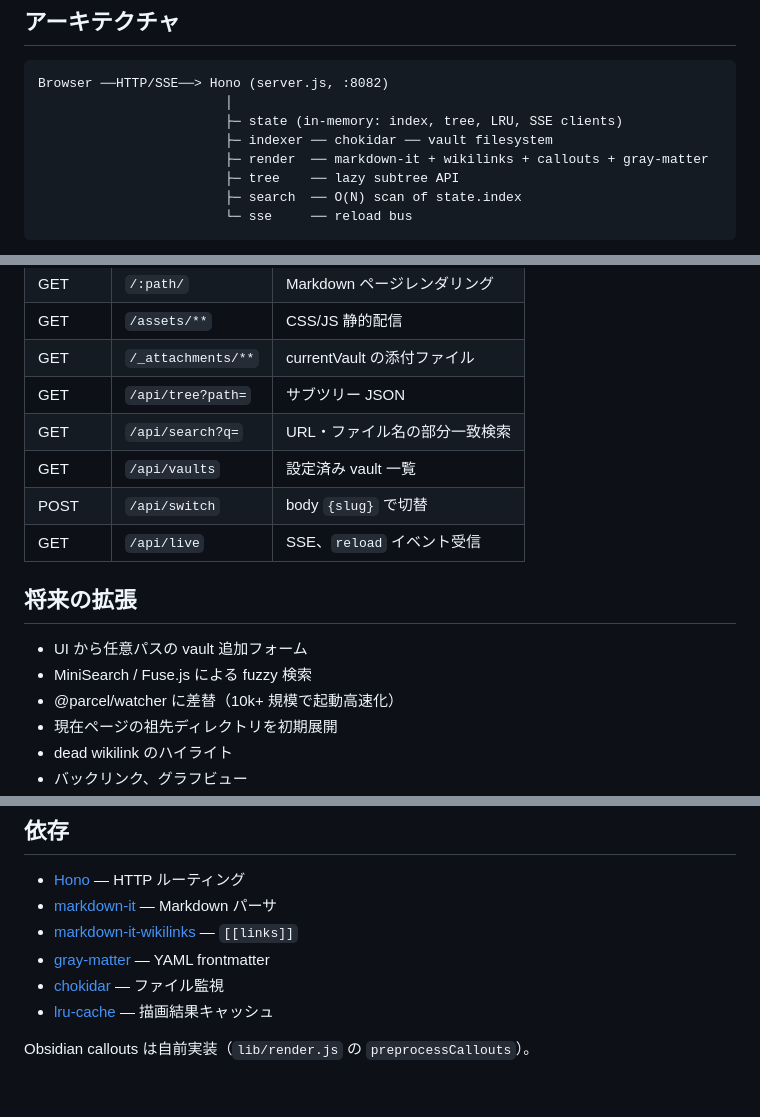
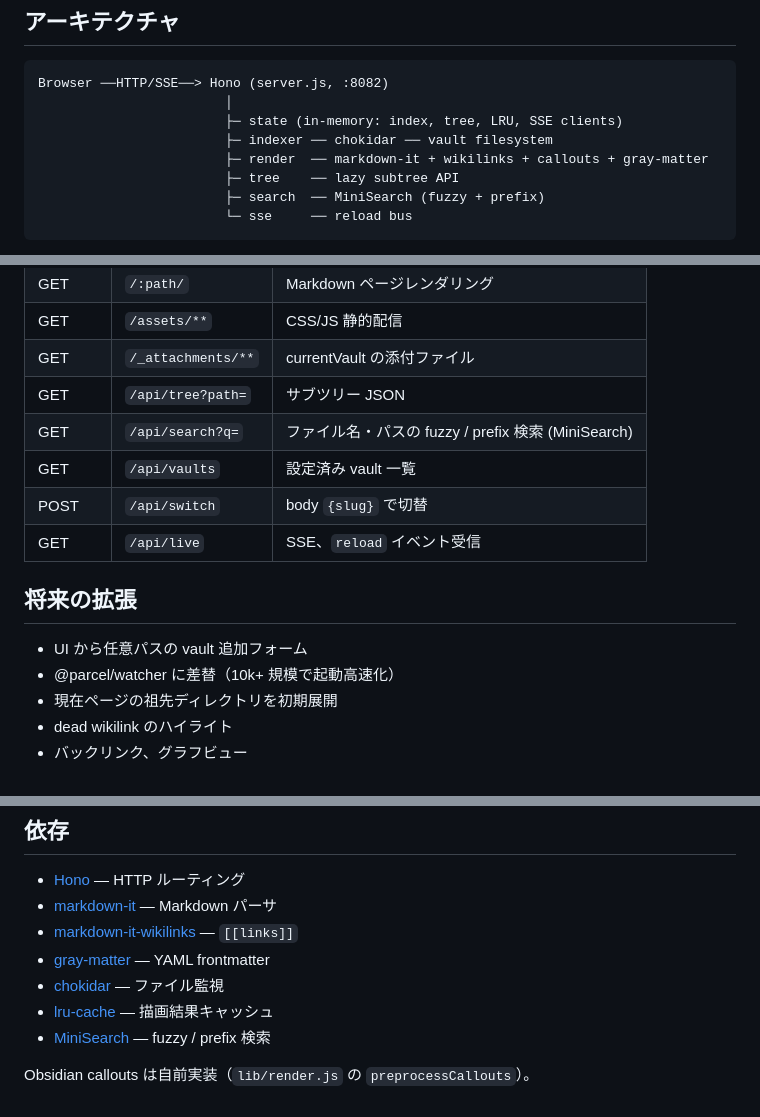
Before and after one commit to yuuki-arc/md-live-viewer, a Markdown page: README.md, 3 parts joined by grey strips. Rendered like a GitHub page.

Commit message:
docs: README を MiniSearch 検索に合わせて更新

````diff
--- a/README.md
+++ b/README.md
@@ -50,7 +50,7 @@ Browser ──HTTP/SSE──> Hono (server.js, :8082)
                         ├─ indexer ── chokidar ── vault filesystem
                         ├─ render  ── markdown-it + wikilinks + callouts + gray-matter
                         ├─ tree    ── lazy subtree API
-                        ├─ search  ── O(N) scan of state.index
+                        ├─ search  ── MiniSearch (fuzzy + prefix)
                         └─ sse     ── reload bus
 ```
 
@@ -108,7 +108,7 @@ md-live-viewer/
 | GET | `/assets/**` | CSS/JS 静的配信 |
 | GET | `/_attachments/**` | currentVault の添付ファイル |
 | GET | `/api/tree?path=` | サブツリー JSON |
-| GET | `/api/search?q=` | URL・ファイル名の部分一致検索 |
+| GET | `/api/search?q=` | ファイル名・パスの fuzzy / prefix 検索 (MiniSearch) |
 | GET | `/api/vaults` | 設定済み vault 一覧 |
 | POST | `/api/switch` | body `{slug}` で切替 |
 | GET | `/api/live` | SSE、`reload` イベント受信 |
@@ -116,7 +116,6 @@ md-live-viewer/
 ## 将来の拡張
 
 - UI から任意パスの vault 追加フォーム
-- MiniSearch / Fuse.js による fuzzy 検索
 - @parcel/watcher に差替（10k+ 規模で起動高速化）
 - 現在ページの祖先ディレクトリを初期展開
 - dead wikilink のハイライト
@@ -150,5 +149,6 @@ PORT=3000 npm run dev
 - [gray-matter](https://github.com/jonschlinkert/gray-matter) — YAML frontmatter
 - [chokidar](https://github.com/paulmillr/chokidar) — ファイル監視
 - [lru-cache](https://github.com/isaacs/node-lru-cache) — 描画結果キャッシュ
+- [MiniSearch](https://github.com/lucaong/minisearch) — fuzzy / prefix 検索
 
 Obsidian callouts は自前実装（`lib/render.js` の `preprocessCallouts`）。
````
